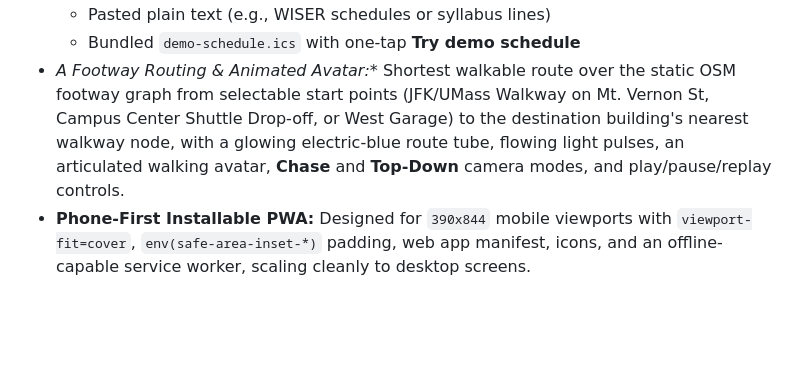
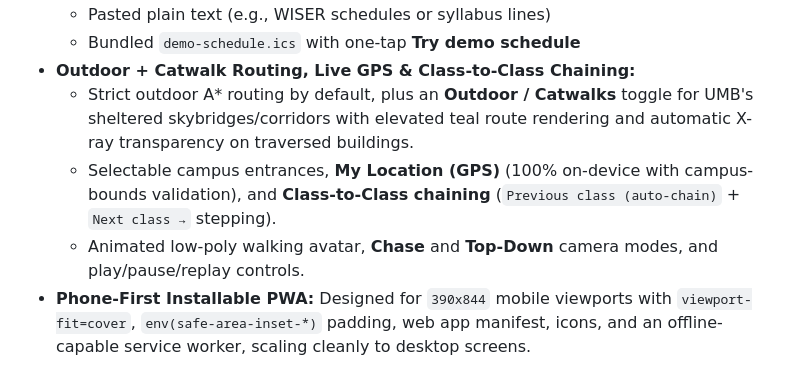
Before and after one commit to Sdefendre/umb-campus-3d, a Markdown page: README.md, the part around one of its changes. GitHub-like rendering; blank space fills up the shorter version.

```diff
--- a/README.md
+++ b/README.md
@@ -22,6 +23,9 @@ Load your class schedule (`.ics`, `.pdf`, or pasted text) or tap **Try demo sche
   - Pasted plain text (e.g., WISER schedules or syllabus lines)
   - Bundled `demo-schedule.ics` with one-tap **Try demo schedule**
-- **A* Footway Routing & Animated Avatar:** Shortest walkable route over the static OSM footway graph from selectable start points (JFK/UMass Walkway on Mt. Vernon St, Campus Center Shuttle Drop-off, or West Garage) to the destination building's nearest walkway node, with a glowing electric-blue route tube, flowing light pulses, an articulated walking avatar, **Chase** and **Top-Down** camera modes, and play/pause/replay controls.
+- **Outdoor + Catwalk Routing, Live GPS & Class-to-Class Chaining:**
+  - Strict outdoor A* routing by default, plus an **Outdoor / Catwalks** toggle for UMB's sheltered skybridges/corridors with elevated teal route rendering and automatic X-ray transparency on traversed buildings.
+  - Selectable campus entrances, **My Location (GPS)** (100% on-device with campus-bounds validation), and **Class-to-Class chaining** (`Previous class (auto-chain)` + `Next class →` stepping).
+  - Animated low-poly walking avatar, **Chase** and **Top-Down** camera modes, and play/pause/replay controls.
 - **Phone-First Installable PWA:** Designed for `390x844` mobile viewports with `viewport-fit=cover`, `env(safe-area-inset-*)` padding, web app manifest, icons, and an offline-capable service worker, scaling cleanly to desktop screens.
 
 ## Privacy
```
Also changed, not shown: other parts of README.md (+7 -6 lines), docs/screenshots/desktop-1280x800.png, docs/screenshots/desktop-catwalks-1280x800.png (added), docs/screenshots/desktop-topdown-1280x800.png, docs/screenshots/mobile-390x844.png, 11 other files.
